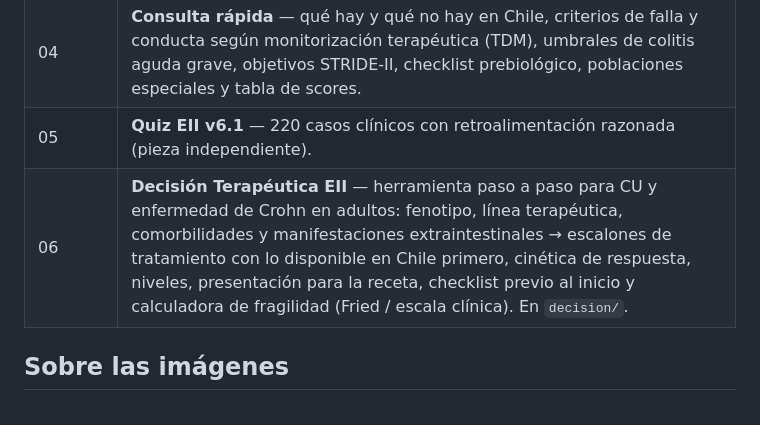
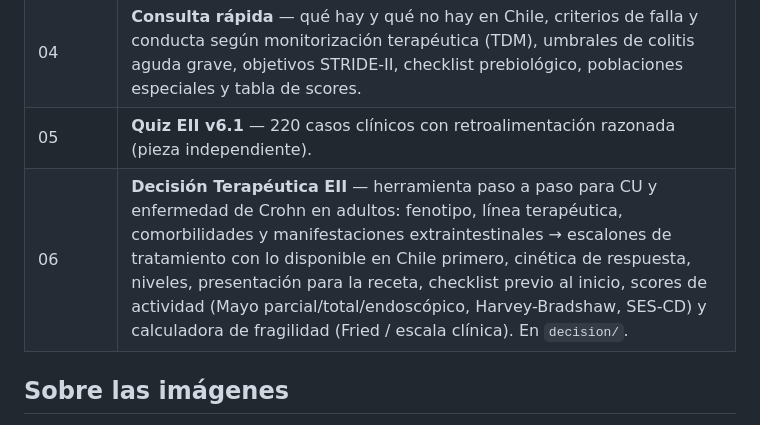
Before and after one commit to moropezah/repositorio-eii-2026, a Markdown page: README.md, the part around the change. GitHub-like rendering.

Commit message:
README: módulo 06 incluye scores de actividad
Co-Authored-By: Claude Opus 5.5 <noreply@anthropic.com>
Claude-Session: https://claude.ai/code/session_01DfM6HVgrAKsEjEmCGG1fCw

```diff
--- a/README.md
+++ b/README.md
@@ -13,7 +13,7 @@ Material de estudio de enfermedad inflamatoria intestinal (EII) para postgrado d
 | 03 | **Índice de láminas** — catálogo de las 36 figuras de apoyo en 9 grupos temáticos, con buscador. Ver nota sobre imágenes más abajo. |
 | 04 | **Consulta rápida** — qué hay y qué no hay en Chile, criterios de falla y conducta según monitorización terapéutica (TDM), umbrales de colitis aguda grave, objetivos STRIDE-II, checklist prebiológico, poblaciones especiales y tabla de scores. |
 | 05 | **Quiz EII v6.1** — 220 casos clínicos con retroalimentación razonada (pieza independiente). |
-| 06 | **Decisión Terapéutica EII** — herramienta paso a paso para CU y enfermedad de Crohn en adultos: fenotipo, línea terapéutica, comorbilidades y manifestaciones extraintestinales → escalones de tratamiento con lo disponible en Chile primero, cinética de respuesta, niveles, presentación para la receta, checklist previo al inicio y calculadora de fragilidad (Fried / escala clínica). En `decision/`. |
+| 06 | **Decisión Terapéutica EII** — herramienta paso a paso para CU y enfermedad de Crohn en adultos: fenotipo, línea terapéutica, comorbilidades y manifestaciones extraintestinales → escalones de tratamiento con lo disponible en Chile primero, cinética de respuesta, niveles, presentación para la receta, checklist previo al inicio, scores de actividad (Mayo parcial/total/endoscópico, Harvey-Bradshaw, SES-CD) y calculadora de fragilidad (Fried / escala clínica). En `decision/`. |
 
 ## Sobre las imágenes
 
```
